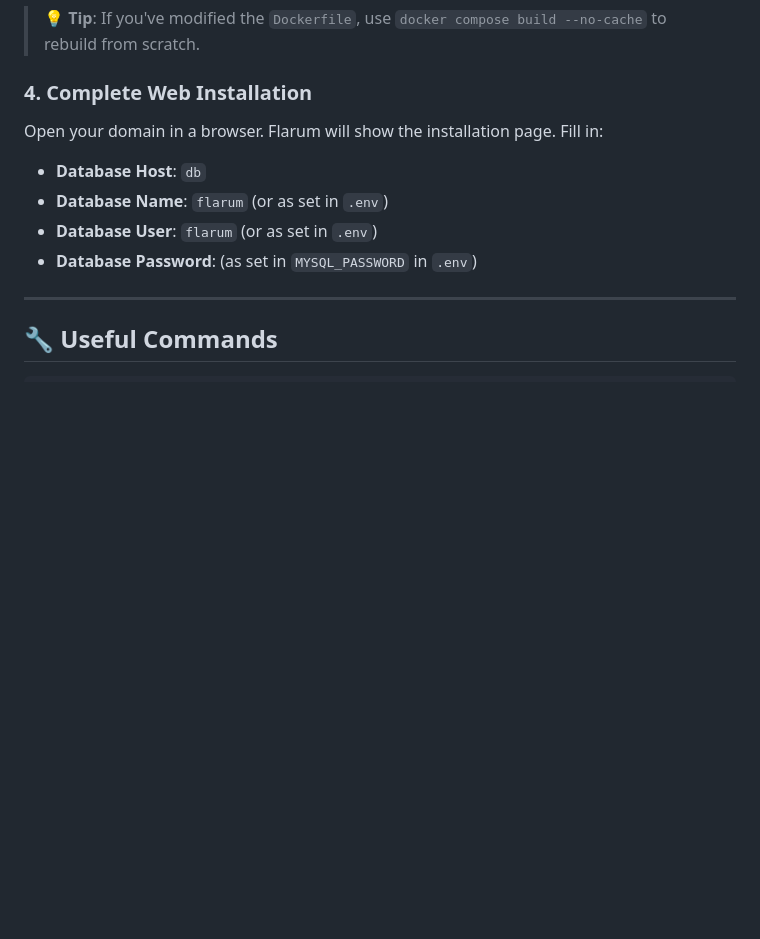
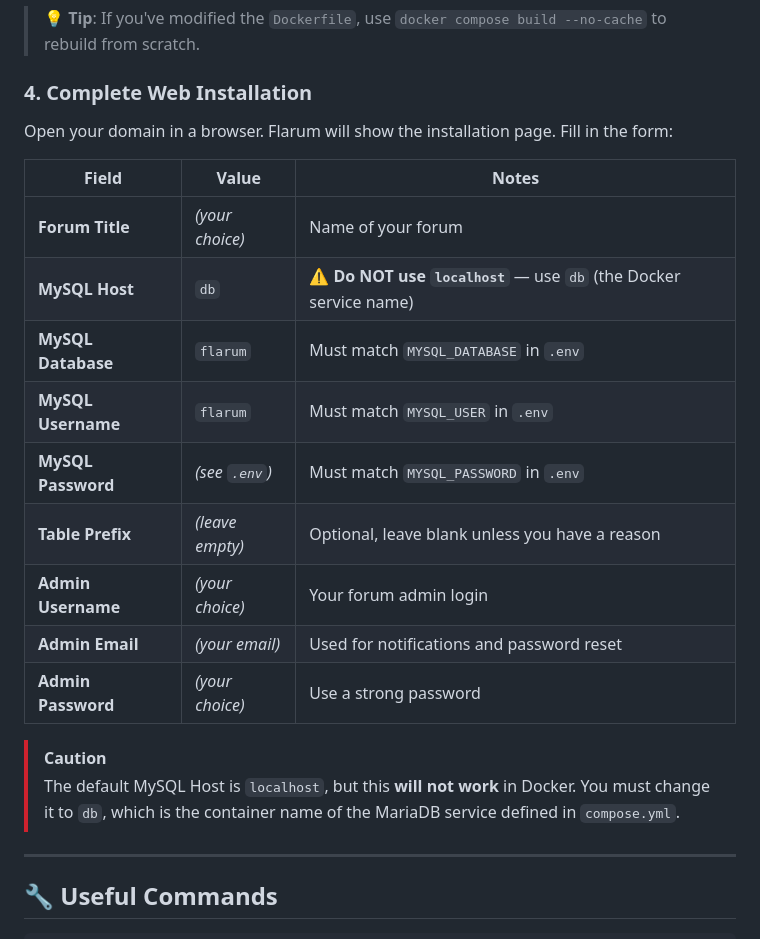
Before and after one commit to iyansanjaya/flarum, a Markdown page: README.md, the part around the change. Rendered like a GitHub page; blank space fills up the shorter version.

```diff
--- a/README.md
+++ b/README.md
@@ -104,11 +104,22 @@ Flarum will **auto-install** on the first run.
 
 ### 4. Complete Web Installation
 
-Open your domain in a browser. Flarum will show the installation page. Fill in:
-- **Database Host**: `db`
-- **Database Name**: `flarum` (or as set in `.env`)
-- **Database User**: `flarum` (or as set in `.env`)
-- **Database Password**: (as set in `MYSQL_PASSWORD` in `.env`)
+Open your domain in a browser. Flarum will show the installation page. Fill in the form:
+
+| Field | Value | Notes |
+|-------|-------|-------|
+| **Forum Title** | *(your choice)* | Name of your forum |
+| **MySQL Host** | `db` | ⚠️ **Do NOT use `localhost`** — use `db` (the Docker service name) |
+| **MySQL Database** | `flarum` | Must match `MYSQL_DATABASE` in `.env` |
+| **MySQL Username** | `flarum` | Must match `MYSQL_USER` in `.env` |
+| **MySQL Password** | *(see `.env`)* | Must match `MYSQL_PASSWORD` in `.env` |
+| **Table Prefix** | *(leave empty)* | Optional, leave blank unless you have a reason |
+| **Admin Username** | *(your choice)* | Your forum admin login |
+| **Admin Email** | *(your email)* | Used for notifications and password reset |
+| **Admin Password** | *(your choice)* | Use a strong password |
+
+> [!CAUTION]
+> The default MySQL Host is `localhost`, but this **will not work** in Docker. You must change it to `db`, which is the container name of the MariaDB service defined in `compose.yml`.
 
 ---
 
```
Also changed, not shown: README.id.md (+16 -5 lines).
